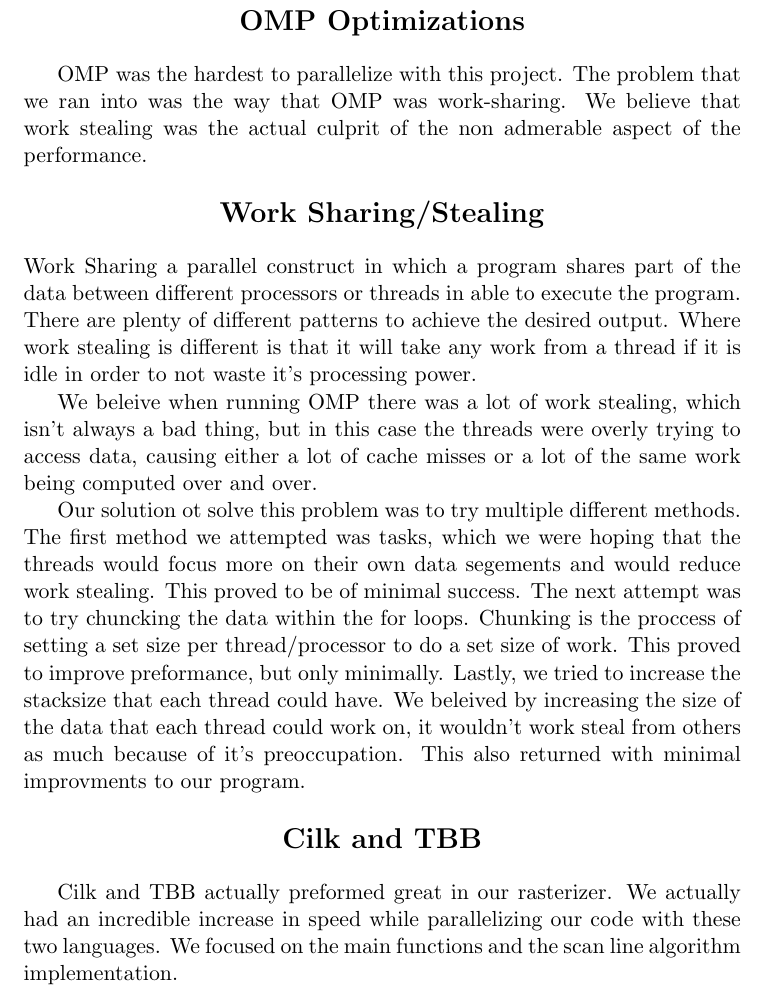
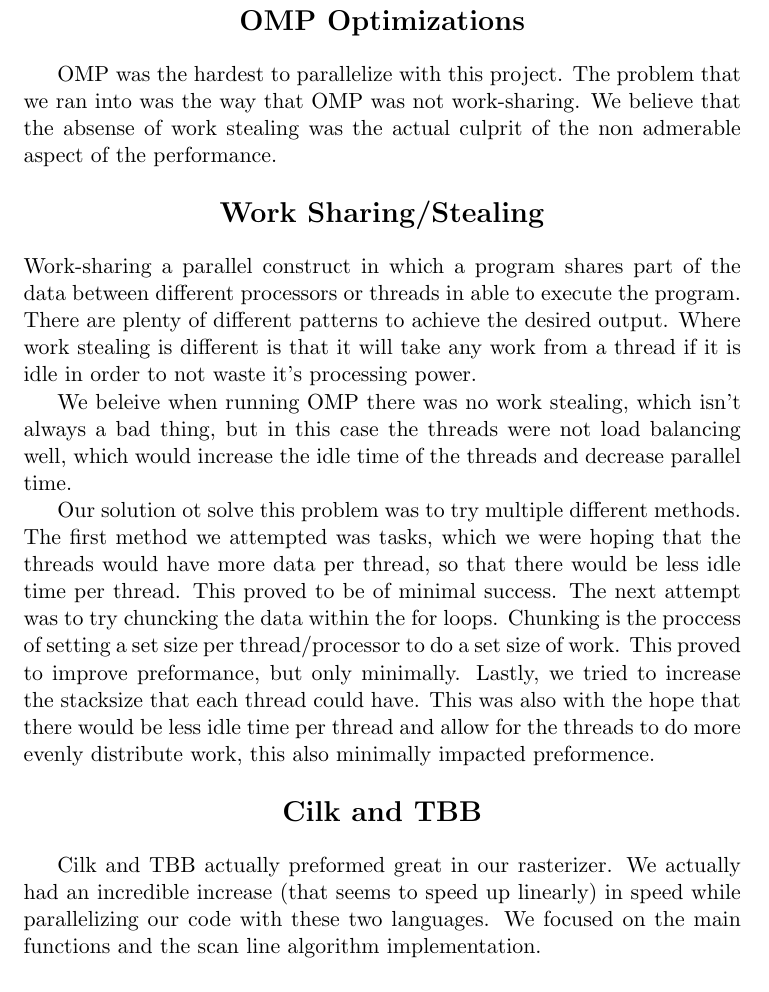
Before and after one commit to ayenpure/ParallelRasterizer, a LaTeX document (report/report.tex, which reads report/proccess.tex): part of page 4 of 8, cut so that both start at the same text. Compiled offline with pdfLaTeX.

Commit message:
Chaned some of the report

```diff
--- a/report/proccess.tex
+++ b/report/proccess.tex
@@ -17,19 +17,19 @@
     \Large\textbf{OMP Optimizations}\\
 \end{center}
 
-    OMP was the hardest to parallelize with this project. The problem that we ran into was the way that OMP was work-sharing. We believe that work stealing was the actual culprit of the non admerable aspect of the performance.
+    OMP was the hardest to parallelize with this project. The problem that we ran into was the way that OMP was not work-sharing. We believe that the absense of work stealing was the actual culprit of the non admerable aspect of the performance.
 
 \begin{center}
     \Large\textbf{Work Sharing/Stealing}\\
 \end{center}
-    Work Sharing a parallel construct in which a program shares part of the data between different processors or threads in able to execute the program. There are plenty of different patterns to achieve the desired output. Where work stealing is different is that it will take any work from a thread if it is idle in order to not waste it's processing power.
+    Work-sharing a parallel construct in which a program shares part of the data between different processors or threads in able to execute the program. There are plenty of different patterns to achieve the desired output. Where work stealing is different is that it will take any work from a thread if it is idle in order to not waste it's processing power.
 
-    We beleive when running OMP there was a lot of work stealing, which isn't always a bad thing, but in this case the threads were overly trying to access data, causing either a lot of cache misses or a lot of the same work being computed over and over.
+    We beleive when running OMP there was no work stealing, which isn't always a bad thing, but in this case the threads were not load balancing well, which would increase the idle time of the threads and decrease parallel time.
 
-    Our solution ot solve this problem was to try multiple different methods. The first method we attempted was tasks, which we were hoping that the threads would focus more on their own data segements and would reduce work stealing. This proved to be of minimal success. The next attempt was to try chuncking the data within the for loops. Chunking is the proccess of setting a set size per thread/processor to do a set size of work. This proved to improve preformance, but only minimally. Lastly, we tried to increase the stacksize that each thread could have. We beleived by increasing the size of the data that each thread could work on, it wouldn't work steal from others as much because of it's preoccupation. This also returned with minimal improvments to our program.
+    Our solution ot solve this problem was to try multiple different methods. The first method we attempted was tasks, which we were hoping that the threads would have more data per thread, so that there would be less idle time per thread. This proved to be of minimal success. The next attempt was to try chuncking the data within the for loops. Chunking is the proccess of setting a set size per thread/processor to do a set size of work. This proved to improve preformance, but only minimally. Lastly, we tried to increase the stacksize that each thread could have. This was also with the hope that there would be less idle time per thread and allow for the threads to do more evenly distribute work, this also minimally impacted preformence.
 
 \begin{center}
     \Large\textbf{Cilk and TBB}\\
 \end{center}
 
-    Cilk and TBB actually preformed great in our rasterizer. We actually had an incredible increase in speed while parallelizing our code with these two languages. We focused on the main functions and the scan line algorithm implementation.
+    Cilk and TBB actually preformed great in our rasterizer. We actually had an incredible increase (that seems to speed up linearly) in speed while parallelizing our code with these two languages. We focused on the main functions and the scan line algorithm implementation.
```
